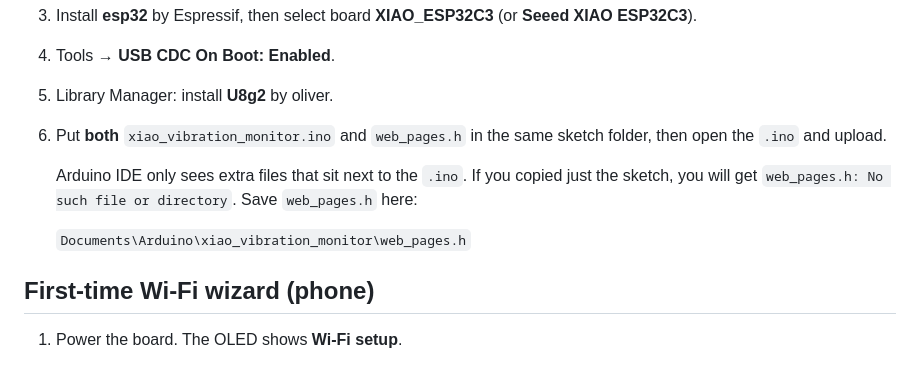
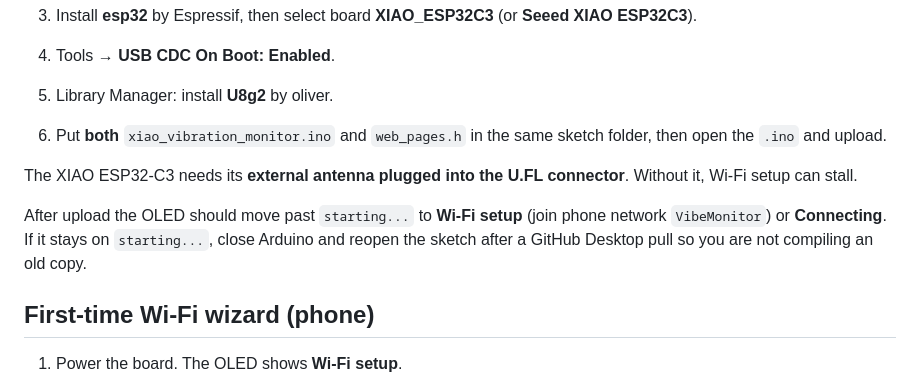
Before and after one commit to Downinweeds/spectrum_analyzer, a Markdown page: xiao_vibration_monitor/README.md, the part around the change. GitHub-like rendering.

```diff
--- a/xiao_vibration_monitor/README.md
+++ b/xiao_vibration_monitor/README.md
@@ -43,9 +43,9 @@ On the Expansion Board the **USER button shares D1**. That is fine for this sket
 5. Library Manager: install **U8g2** by oliver.
 6. Put **both** `xiao_vibration_monitor.ino` and `web_pages.h` in the same sketch folder, then open the `.ino` and upload.
 
-   Arduino IDE only sees extra files that sit next to the `.ino`. If you copied just the sketch, you will get `web_pages.h: No such file or directory`. Save `web_pages.h` here:
+The XIAO ESP32-C3 needs its **external antenna plugged into the U.FL connector**. Without it, Wi-Fi setup can stall.
 
-   `Documents\Arduino\xiao_vibration_monitor\web_pages.h`
+After upload the OLED should move past `starting...` to **Wi-Fi setup** (join phone network `VibeMonitor`) or **Connecting**. If it stays on `starting...`, close Arduino and reopen the sketch after a GitHub Desktop pull so you are not compiling an old copy.
 
 ## First-time Wi-Fi wizard (phone)
 
```
